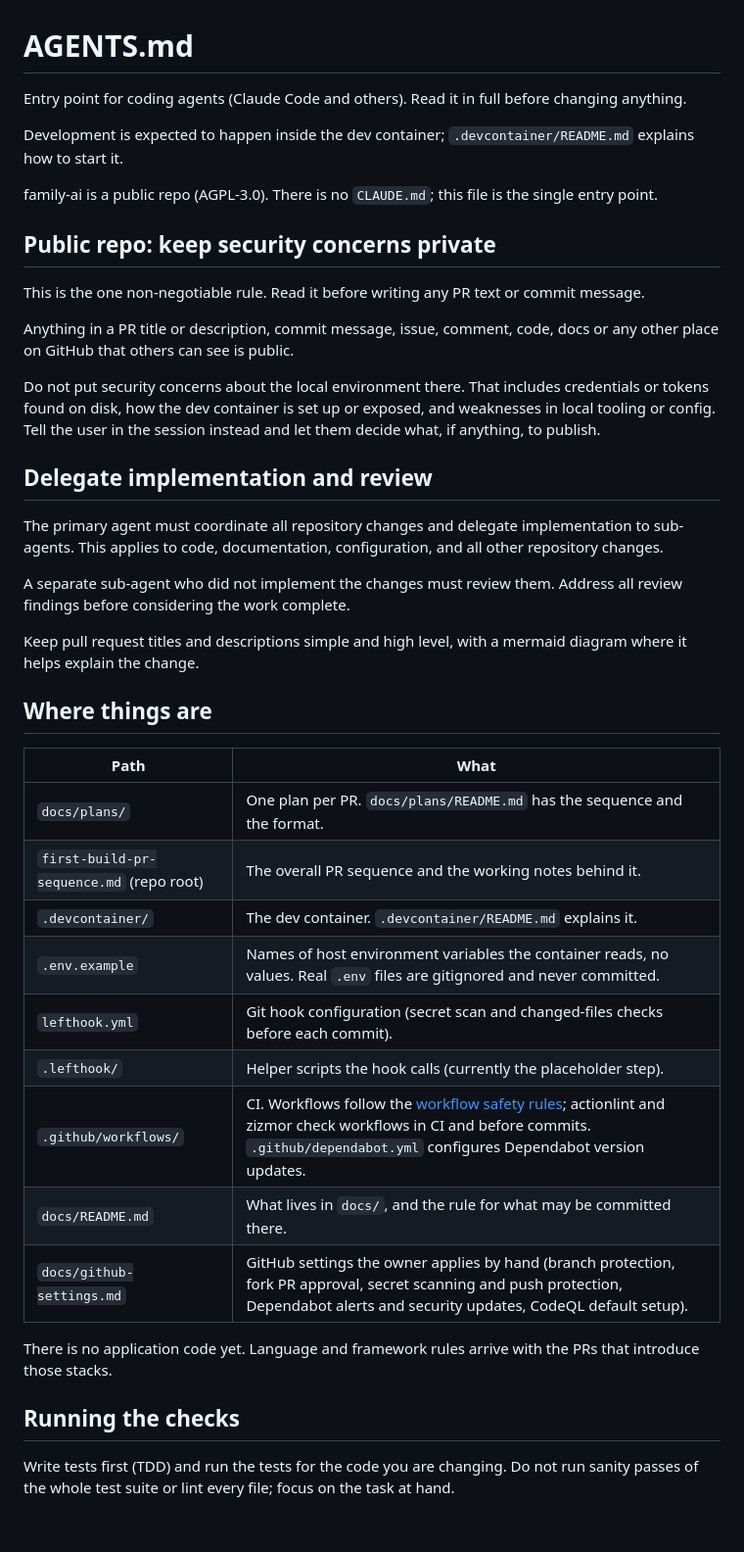
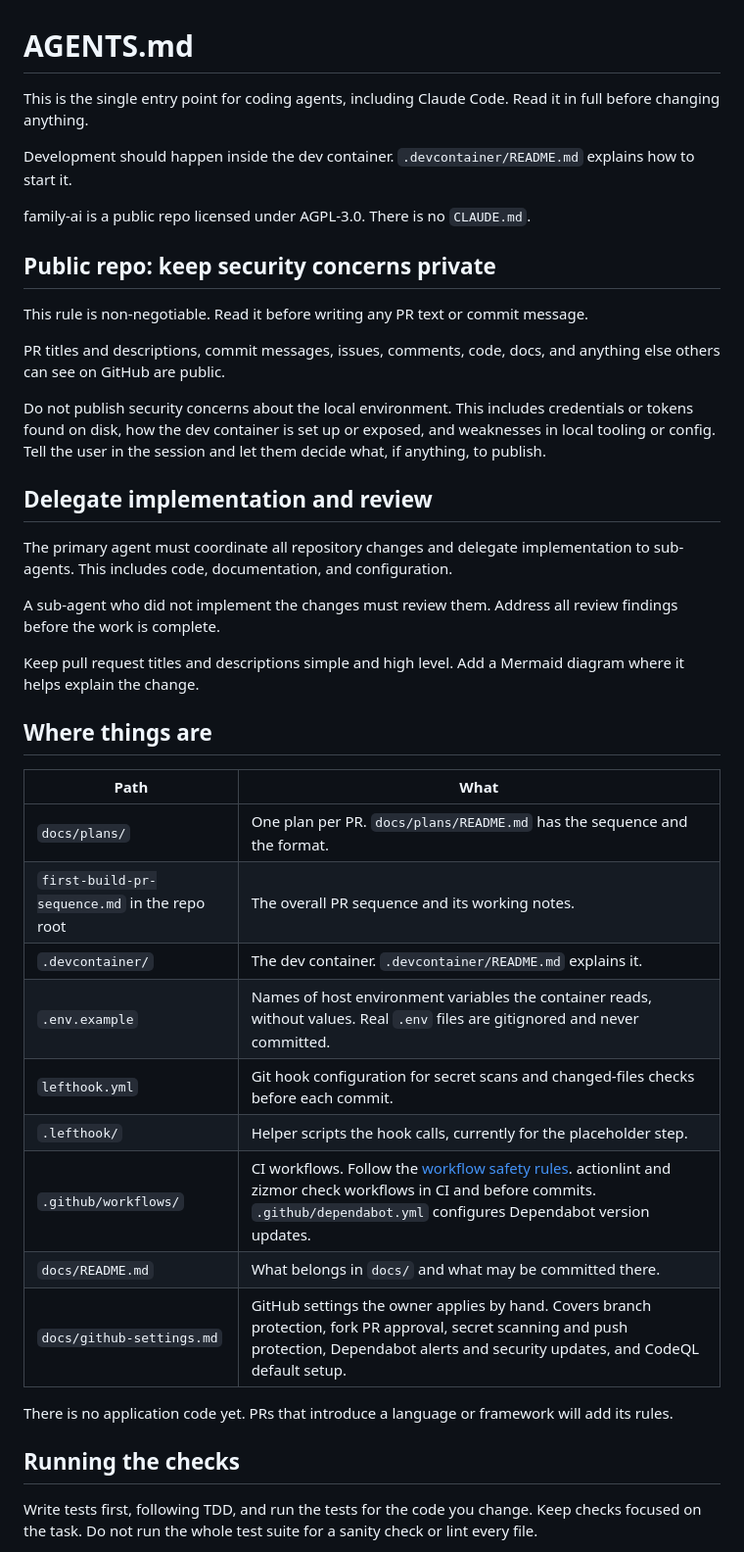
Before and after one commit to grantspeelman/family-ai, a Markdown page: AGENTS.md, the part around one of its changes. Shown at 98% size. Drawn GitHub-style; blank space fills up the shorter version.

Commit message:
Simplify AGENTS.md wording (#37)
Simplifies the agent instructions and breaks up dense check guidance
while preserving the existing rules.

Co-authored-by: Grant PS <98919+grantspeelman@users.noreply.github.com>

```diff
--- a/AGENTS.md
+++ b/AGENTS.md
@@ -1,44 +1,44 @@
 # AGENTS.md
 
-Entry point for coding agents (Claude Code and others). Read it in full before changing anything.
+This is the single entry point for coding agents, including Claude Code. Read it in full before changing anything.
 
-Development is expected to happen inside the dev container; `.devcontainer/README.md` explains how to start it.
+Development should happen inside the dev container. `.devcontainer/README.md` explains how to start it.
 
-family-ai is a public repo (AGPL-3.0). There is no `CLAUDE.md`; this file is the single entry point.
+family-ai is a public repo licensed under AGPL-3.0. There is no `CLAUDE.md`.
 
 ## Public repo: keep security concerns private
 
-This is the one non-negotiable rule. Read it before writing any PR text or commit message.
+This rule is non-negotiable. Read it before writing any PR text or commit message.
 
-Anything in a PR title or description, commit message, issue, comment, code, docs or any other place on GitHub that others can see is public.
+PR titles and descriptions, commit messages, issues, comments, code, docs, and anything else others can see on GitHub are public.
 
-Do not put security concerns about the local environment there. That includes credentials or tokens found on disk, how the dev container is set up or exposed, and weaknesses in local tooling or config. Tell the user in the session instead and let them decide what, if anything, to publish.
+Do not publish security concerns about the local environment. This includes credentials or tokens found on disk, how the dev container is set up or exposed, and weaknesses in local tooling or config. Tell the user in the session and let them decide what, if anything, to publish.
 
 ## Delegate implementation and review
 
-The primary agent must coordinate all repository changes and delegate implementation to sub-agents. This applies to code, documentation, configuration, and all other repository changes.
+The primary agent must coordinate all repository changes and delegate implementation to sub-agents. This includes code, documentation, and configuration.
 
-A separate sub-agent who did not implement the changes must review them. Address all review findings before considering the work complete.
+A sub-agent who did not implement the changes must review them. Address all review findings before the work is complete.
 
-Keep pull request titles and descriptions simple and high level, with a mermaid diagram where it helps explain the change.
+Keep pull request titles and descriptions simple and high level. Add a Mermaid diagram where it helps explain the change.
 
 ## Where things are
 
 | Path | What |
 | --- | --- |
 | `docs/plans/` | One plan per PR. `docs/plans/README.md` has the sequence and the format. |
-| `first-build-pr-sequence.md` (repo root) | The overall PR sequence and the working notes behind it. |
+| `first-build-pr-sequence.md` in the repo root | The overall PR sequence and its working notes. |
 | `.devcontainer/` | The dev container. `.devcontainer/README.md` explains it. |
-| `.env.example` | Names of host environment variables the container reads, no values. Real `.env` files are gitignored and never committed. |
-| `lefthook.yml` | Git hook configuration (secret scan and changed-files checks before each commit). |
-| `.lefthook/` | Helper scripts the hook calls (currently the placeholder step). |
-| `.github/workflows/` | CI. Workflows follow the [workflow safety rules](docs/conventions.md#workflow-safety); actionlint and zizmor check workflows in CI and before commits. `.github/dependabot.yml` configures Dependabot version updates. |
-| `docs/README.md` | What lives in `docs/`, and the rule for what may be committed there. |
-| `docs/github-settings.md` | GitHub settings the owner applies by hand (branch protection, fork PR approval, secret scanning and push protection, Dependabot alerts and security updates, CodeQL default setup). |
+| `.env.example` | Names of host environment variables the container reads, without values. Real `.env` files are gitignored and never committed. |
+| `lefthook.yml` | Git hook configuration for secret scans and changed-files checks before each commit. |
+| `.lefthook/` | Helper scripts the hook calls, currently for the placeholder step. |
+| `.github/workflows/` | CI workflows. Follow the [workflow safety rules](docs/conventions.md#workflow-safety). actionlint and zizmor check workflows in CI and before commits. `.github/dependabot.yml` configures Dependabot version updates. |
+| `docs/README.md` | What belongs in `docs/` and what may be committed there. |
+| `docs/github-settings.md` | GitHub settings the owner applies by hand. Covers branch protection, fork PR approval, secret scanning and push protection, Dependabot alerts and security updates, and CodeQL default setup. |
 
-There is no application code yet. Language and framework rules arrive with the PRs that introduce those stacks.
+There is no application code yet. PRs that introduce a language or framework will add its rules.
 
 ## Running the checks
 
-Write tests first (TDD) and run the tests for the code you are changing. Do not run sanity passes of the whole test suite or lint every file; focus on the task at hand.
+Write tests first, following TDD, and run the tests for the code you change. Keep checks focused on the task. Do not run the whole test suite for a sanity check or lint every file.
 
```
Also changed, not shown: other parts of AGENTS.md (+13 -2 lines).
